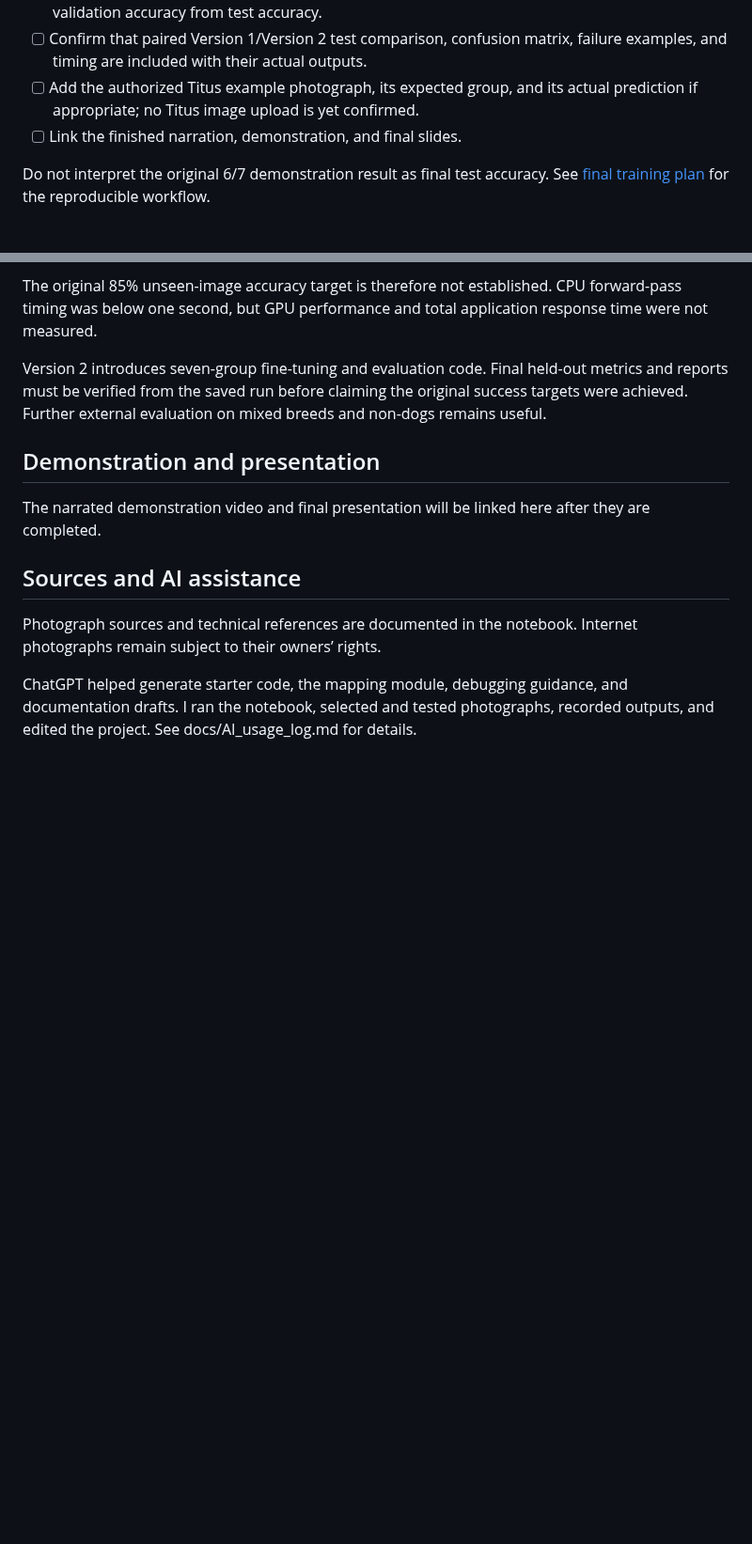
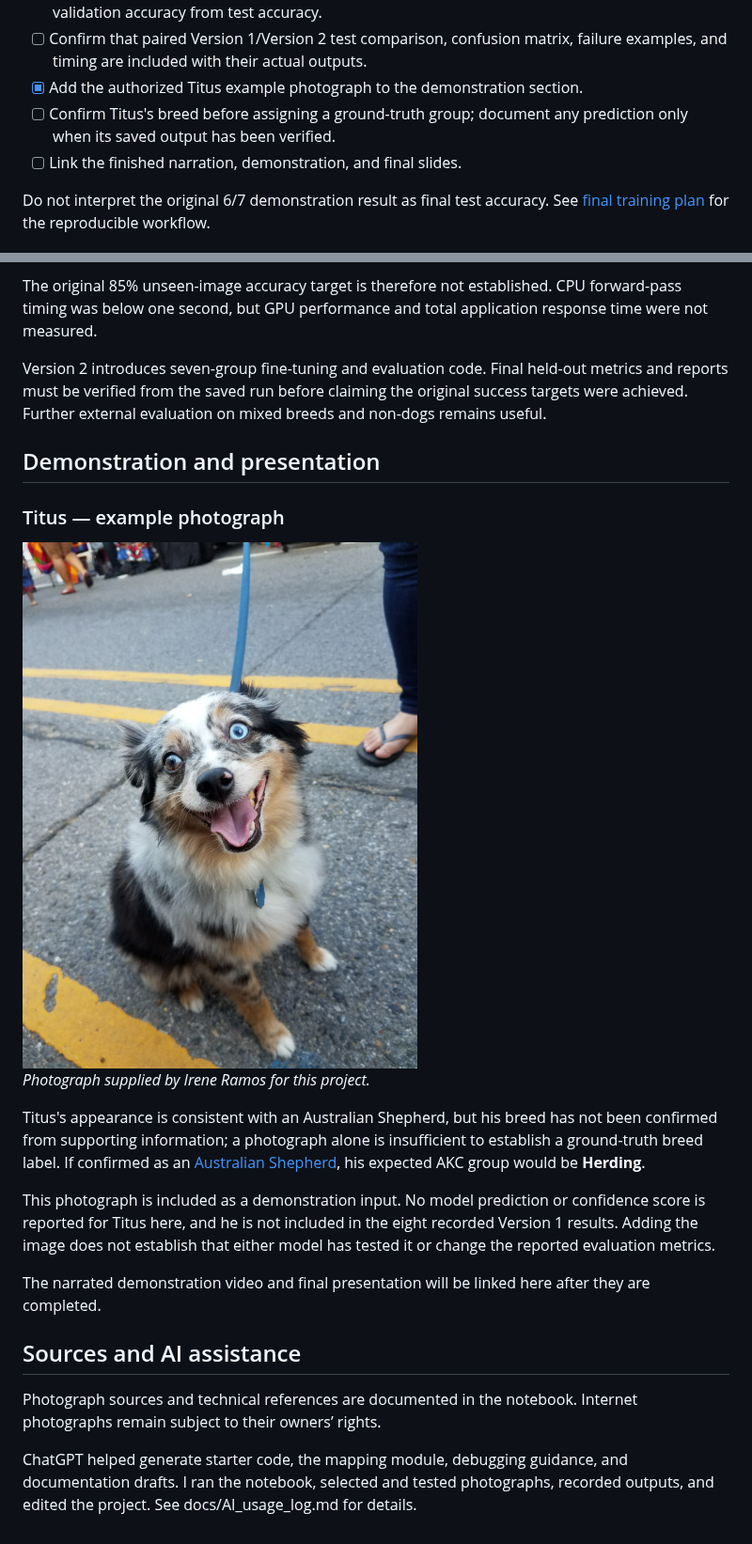
Before and after one commit to IreneAlexRamos/itai1378-project, a Markdown page: README.md, 2 parts joined by grey strips. Shown at 94% size. Drawn GitHub-style; pictures changed too: results/test_images/titus.jpg (added); blank space fills up the shorter version.

Commit message:
Add Titus demonstration photo and document pending breed confirmation

```diff
--- a/README.md
+++ b/README.md
@@ -159,8 +159,9 @@ published. This checklist separates implemented workflow from submission evidenc
       distinguishing validation accuracy from test accuracy.
 - [ ] Confirm that paired Version 1/Version 2 test comparison, confusion matrix,
       failure examples, and timing are included with their actual outputs.
-- [ ] Add the authorized Titus example photograph, its expected group, and its
-      actual prediction if appropriate; no Titus image upload is yet confirmed.
+- [x] Add the authorized Titus example photograph to the demonstration section.
+- [ ] Confirm Titus's breed before assigning a ground-truth group; document any
+      prediction only when its saved output has been verified.
 - [ ] Link the finished narration, demonstration, and final slides.
 
 Do not interpret the original 6/7 demonstration result as final test accuracy.
@@ -195,6 +196,23 @@ mixed breeds and non-dogs remains useful.
 
 ## Demonstration and presentation
 
+### Titus — example photograph
+
+<img src="results/test_images/titus.jpg" alt="Titus, a merle-coated dog, photographed outdoors" width="480">
+
+*Photograph supplied by Irene Ramos for this project.*
+
+Titus's appearance is consistent with an Australian Shepherd, but his breed
+has not been confirmed from supporting information; a photograph alone is
+insufficient to establish a ground-truth breed label. If confirmed as an
+[Australian Shepherd](https://www.akc.org/dog-breeds/australian-shepherd/),
+his expected AKC group would be **Herding**.
+
+This photograph is included as a demonstration input. No model prediction or
+confidence score is reported for Titus here, and he is not included in the
+eight recorded Version 1 results. Adding the image does not establish that
+either model has tested it or change the reported evaluation metrics.
+
 The narrated demonstration video and final presentation will be linked
 here after they are completed.
 
```
